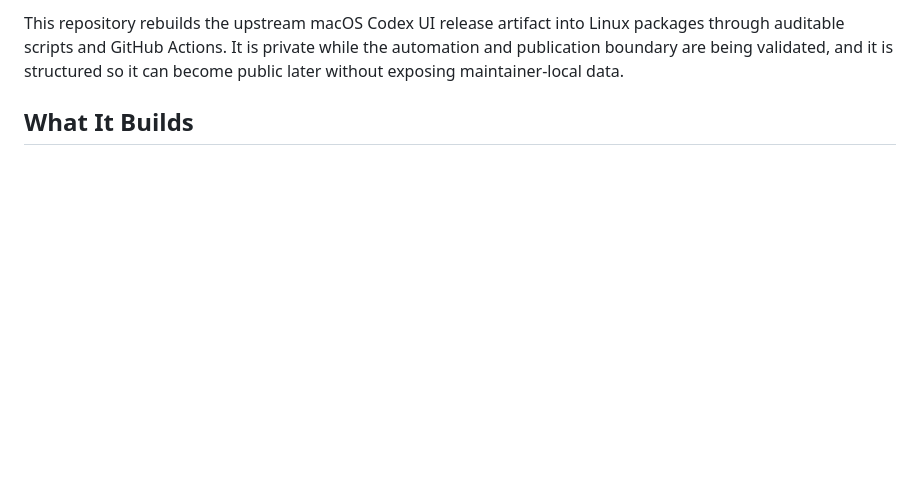
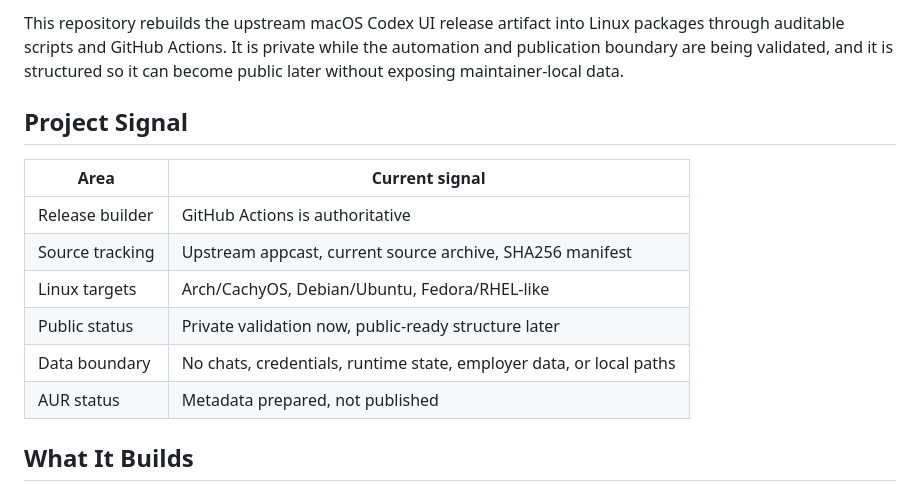
Before and after one commit to 0xCyberBerserker/codex-ui-linux-port, a Markdown page: README.md, the part around one of its changes. Rendered like a GitHub page; blank space fills up the shorter version.

Commit message:
Improve README branding and visibility

```diff
--- a/README.md
+++ b/README.md
@@ -4,5 +20,16 @@ Unofficial Linux packaging automation for Codex UI.
 
 This repository rebuilds the upstream macOS Codex UI release artifact into Linux packages through auditable scripts and GitHub Actions. It is private while the automation and publication boundary are being validated, and it is structured so it can become public later without exposing maintainer-local data.
+
+## Project Signal
+
+| Area | Current signal |
+| --- | --- |
+| Release builder | GitHub Actions is authoritative |
+| Source tracking | Upstream appcast, current source archive, SHA256 manifest |
+| Linux targets | Arch/CachyOS, Debian/Ubuntu, Fedora/RHEL-like |
+| Public status | Private validation now, public-ready structure later |
+| Data boundary | No chats, credentials, runtime state, employer data, or local paths |
+| AUR status | Metadata prepared, not published |
 
 ## What It Builds
 
```
Also changed, not shown: other parts of README.md (+18 -2 lines).
